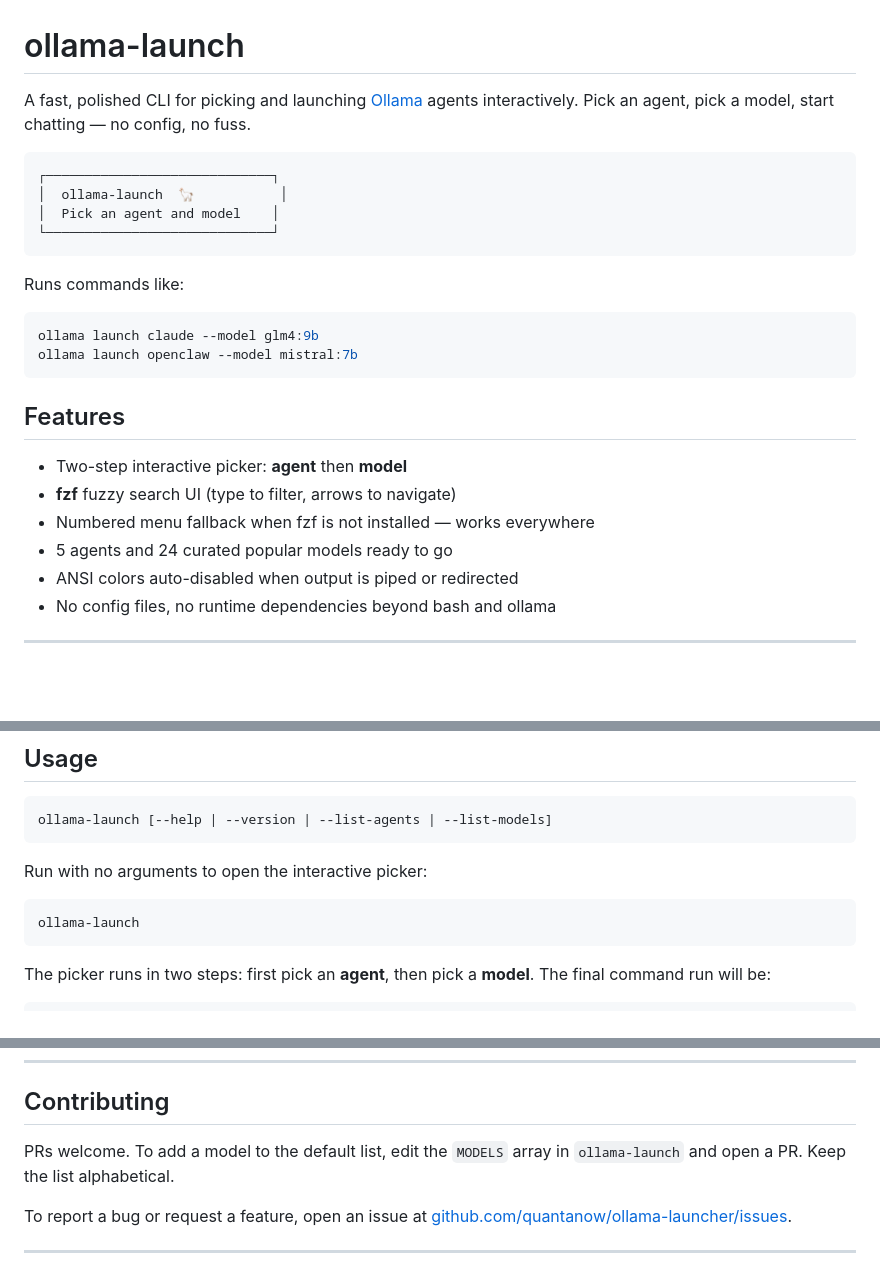
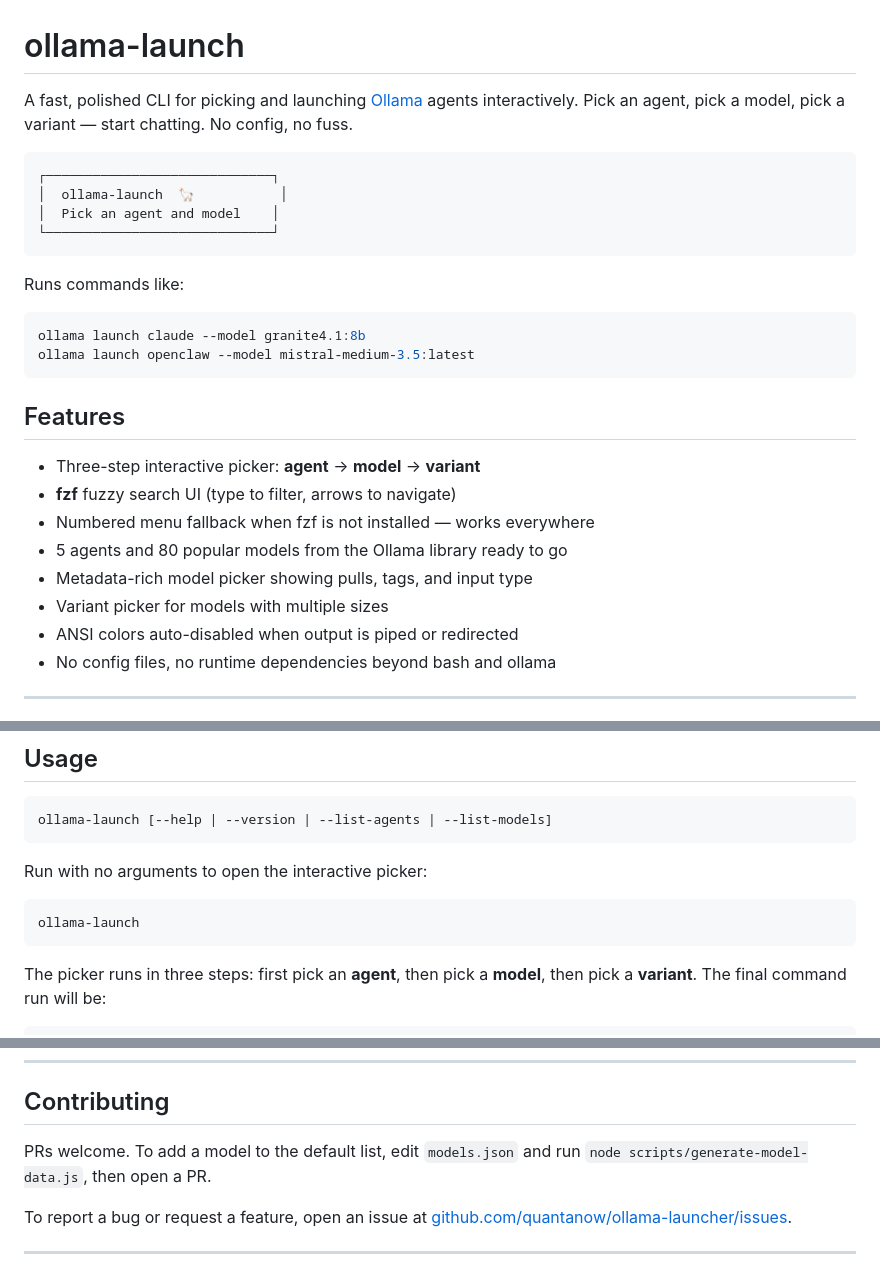
Before and after one commit to quantanow/ollama-launcher, a Markdown page: README.md, 3 parts joined by grey strips. GitHub-like rendering; blank space fills up the shorter version.

````diff
--- a/README.md
+++ b/README.md
@@ -1,6 +1,6 @@
 # ollama-launch
 
-A fast, polished CLI for picking and launching [Ollama](https://ollama.com) agents interactively. Pick an agent, pick a model, start chatting — no config, no fuss.
+A fast, polished CLI for picking and launching [Ollama](https://ollama.com) agents interactively. Pick an agent, pick a model, pick a variant — start chatting. No config, no fuss.
 
 ```
 ┌─────────────────────────────┐
@@ -11,16 +11,18 @@ A fast, polished CLI for picking and launching [Ollama](https://ollama.com) agen
 
 Runs commands like:
 ```bash
-ollama launch claude --model glm4:9b
-ollama launch openclaw --model mistral:7b
+ollama launch claude --model granite4.1:8b
+ollama launch openclaw --model mistral-medium-3.5:latest
 ```
 
 ## Features
 
-- Two-step interactive picker: **agent** then **model**
+- Three-step interactive picker: **agent** → **model** → **variant**
 - **fzf** fuzzy search UI (type to filter, arrows to navigate)
 - Numbered menu fallback when fzf is not installed — works everywhere
-- 5 agents and 24 curated popular models ready to go
+- 5 agents and 80 popular models from the Ollama library ready to go
+- Metadata-rich model picker showing pulls, tags, and input type
+- Variant picker for models with multiple sizes
 - ANSI colors auto-disabled when output is piped or redirected
 - No config files, no runtime dependencies beyond bash and ollama
 
@@ -95,6 +97,6 @@ Run with no arguments to open the interactive picker:
 ollama-launch
 ```
 
-The picker runs in two steps: first pick an **agent**, then pick a **model**. The final command run will be:
+The picker runs in three steps: first pick an **agent**, then pick a **model**, then pick a **variant**. The final command run will be:
 
 ```bash
@@ -269,7 +318,7 @@ Colors are detected via `[ -t 1 ]` and suppressed automatically when stdout is n
 
 ## Contributing
 
-PRs welcome. To add a model to the default list, edit the `MODELS` array in `ollama-launch` and open a PR. Keep the list alphabetical.
+PRs welcome. To add a model to the default list, edit `models.json` and run `node scripts/generate-model-data.js`, then open a PR.
 
 To report a bug or request a feature, open an issue at [github.com/quantanow/ollama-launcher/issues](https://github.com/quantanow/ollama-launcher/issues).
 
````
Also changed, not shown: other parts of README.md (+91 -44 lines).
